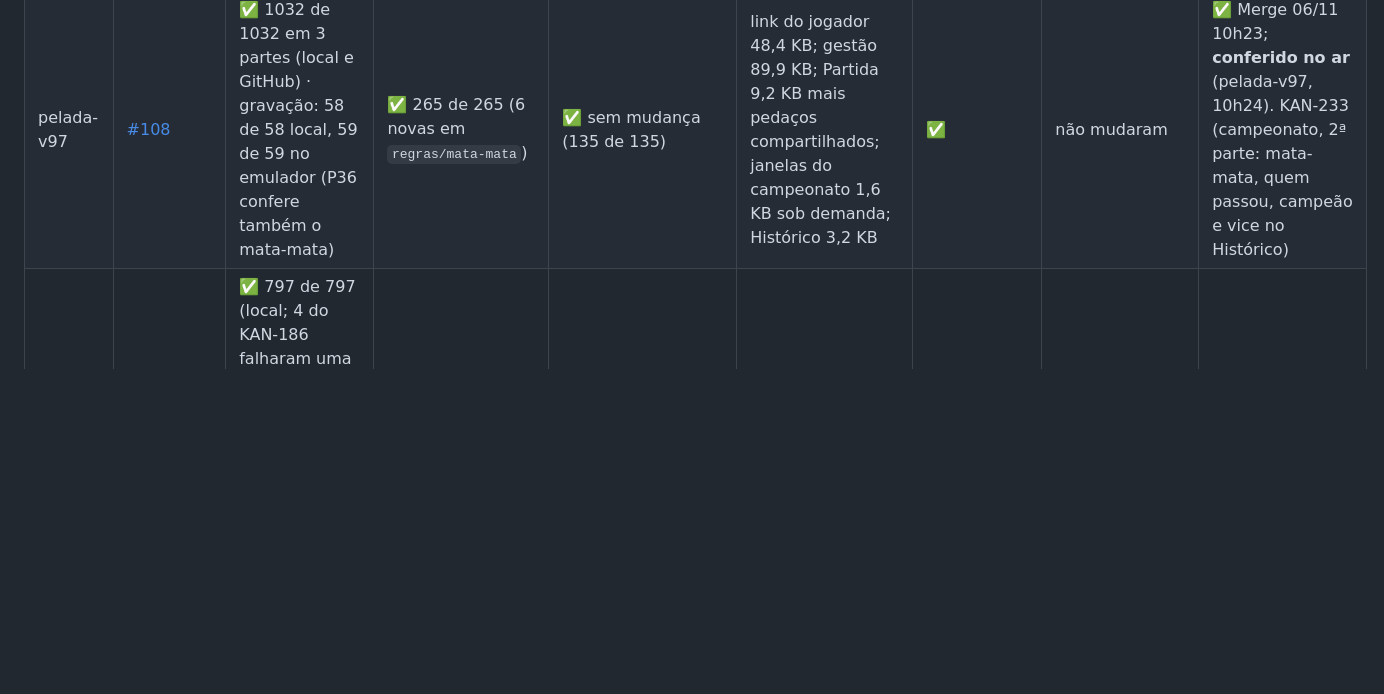
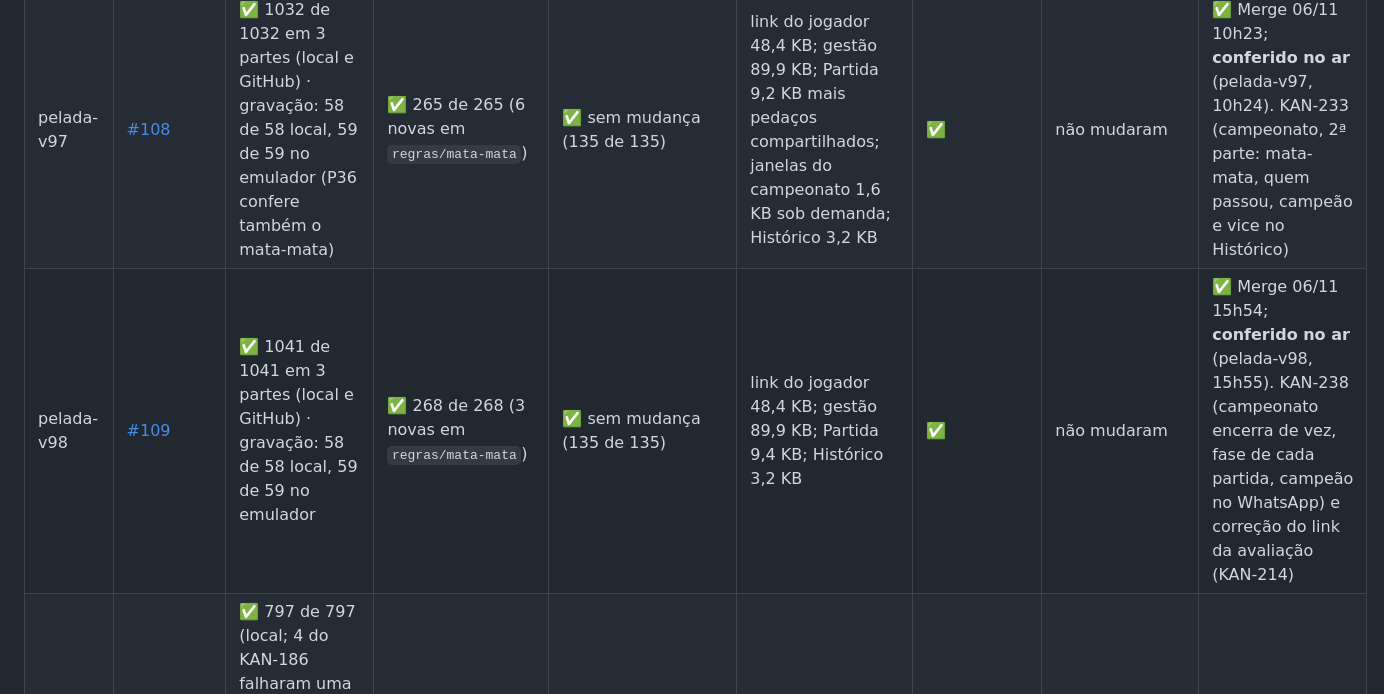
Before and after one commit to kleberkoch-coder/nosso-jogo, a Markdown page: testes/VERIFICACOES-GITHUB.md, the part around the change. GitHub-like rendering; blank space fills up the shorter version.

Commit message:
Registra a pelada-v98 conferida no ar
Co-Authored-By: Claude Opus 5.5 <noreply@anthropic.com>
Claude-Session: https://claude.ai/code/session_01Y9X4sjoTvLfbXHp9whK9dB

```diff
--- a/testes/VERIFICACOES-GITHUB.md
+++ b/testes/VERIFICACOES-GITHUB.md
@@ -36,6 +36,7 @@ Atualizado a cada entrega (quando a proposta é aberta) e de novo depois do Merg
 | pelada-v95 | [#106](https://github.com/kleberkoch-coder/nosso-jogo/pull/106) | ✅ 993 de 993 em 3 partes (local e GitHub) · gravação: 56 de 56 local, 57 de 57 no emulador (P35 novo: quem participa da votação) | ✅ 252 de 252 (4 novas em `regras/votacao-participa`) | ✅ sem mudança (135 de 135) | link do jogador 48,1 KB; gestão 89,6 KB | ✅ | não mudaram | ✅ Merge 05/11 21h42; **conferido no ar** (pelada-v95, 21h43). KAN-230 (quem participa da votação) |
 | pelada-v96 | [#107](https://github.com/kleberkoch-coder/nosso-jogo/pull/107) | ✅ 1020 de 1020 em 3 partes (local e GitHub) · gravação: 57 de 57 local, 59 de 59 no emulador (P36 novo: campeonato da rodada) | ✅ 259 de 259 (7 novas em `regras/campeonato`) | ✅ sem mudança (135 de 135) | link do jogador 48,4 KB; gestão 89,9 KB; Partida 11,8 KB; inglês e espanhol da gestão em 2 pedaços (gestao 6,6/6,8 KB e partes 9,1/9,4 KB) | ✅ | não mudaram | ✅ Merge 05/11 23h37; **conferido no ar** (pelada-v96, 23h38). KAN-233 (campeonato, 1ª parte: todos contra todos e classificação). Em 06/11, o Kleber confirmou no WhatsApp do computador que os emojis chegam certos (KAN-234, v94) |
 | pelada-v97 | [#108](https://github.com/kleberkoch-coder/nosso-jogo/pull/108) | ✅ 1032 de 1032 em 3 partes (local e GitHub) · gravação: 58 de 58 local, 59 de 59 no emulador (P36 confere também o mata-mata) | ✅ 265 de 265 (6 novas em `regras/mata-mata`) | ✅ sem mudança (135 de 135) | link do jogador 48,4 KB; gestão 89,9 KB; Partida 9,2 KB mais pedaços compartilhados; janelas do campeonato 1,6 KB sob demanda; Histórico 3,2 KB | ✅ | não mudaram | ✅ Merge 06/11 10h23; **conferido no ar** (pelada-v97, 10h24). KAN-233 (campeonato, 2ª parte: mata-mata, quem passou, campeão e vice no Histórico) |
+| pelada-v98 | [#109](https://github.com/kleberkoch-coder/nosso-jogo/pull/109) | ✅ 1041 de 1041 em 3 partes (local e GitHub) · gravação: 58 de 58 local, 59 de 59 no emulador | ✅ 268 de 268 (3 novas em `regras/mata-mata`) | ✅ sem mudança (135 de 135) | link do jogador 48,4 KB; gestão 89,9 KB; Partida 9,4 KB; Histórico 3,2 KB | ✅ | não mudaram | ✅ Merge 06/11 15h54; **conferido no ar** (pelada-v98, 15h55). KAN-238 (campeonato encerra de vez, fase de cada partida, campeão no WhatsApp) e correção do link da avaliação (KAN-214) |
 | pelada-v81 | [#92](https://github.com/kleberkoch-coder/nosso-jogo/pull/92) (depende da #91) | ✅ 797 de 797 (local; 4 do KAN-186 falharam uma vez com a máquina carregada e passaram sozinhos) e testes do app no GitHub ✅ · gravação: 45 de 45 local ✅ (P31 novo); no emulador, a 1ª rodada parou num clique do P28 (Quadro do ano) e passou ao rodar de novo ✅ | ✅ 206 de 206 | ✅ sem mudança | link do jogador 48,4 KB; ao abrir a gestão 94,9 KB; Caixa 11,4 KB | ✅ | não mudaram | ✅ Merge 29/10 21h34; **conferido no ar** (pelada-v81). KAN-216 |
 | pelada-v80 | [#91](https://github.com/kleberkoch-coder/nosso-jogo/pull/91) | ✅ 782 de 782 (local) e testes do app no GitHub ✅ · gravação: 44 de 44 local e no emulador ✅ (P30 novo) | ✅ 205 de 205 | ✅ (4 testes novos: avaliações e notas, KAN-214) · carga ✅ | link do jogador 48,4 KB; ao abrir a gestão 94,9 KB (quase no limite de 95); avaliação: link 1,3 KB, janela 3,2 KB | ✅ | ✅ publicadas 29/10 19h40 ("Publicar regras do Firebase") | ✅ Merge 29/10 19h40; **conferido no ar** (pelada-v80). KAN-214 |
 | pelada-v79 | [#90](https://github.com/kleberkoch-coder/nosso-jogo/pull/90) | ✅ 758 de 758 (local) e testes do app no GitHub ✅ (limite do passo subiu de 16 para 24 min: a 1ª rodada estourou os 16) · gravação: 43 de 43 local e no emulador ✅ (P29 novo) | ✅ 200 de 200 | ✅ sem mudança | link do jogador 48,2 KB; ao abrir a gestão 94,6 KB; Caixa 10,6 KB | ✅ | não mudaram | ✅ Merge 29/10 13h48; **conferido no ar** (pelada-v79). KAN-213 |
```
